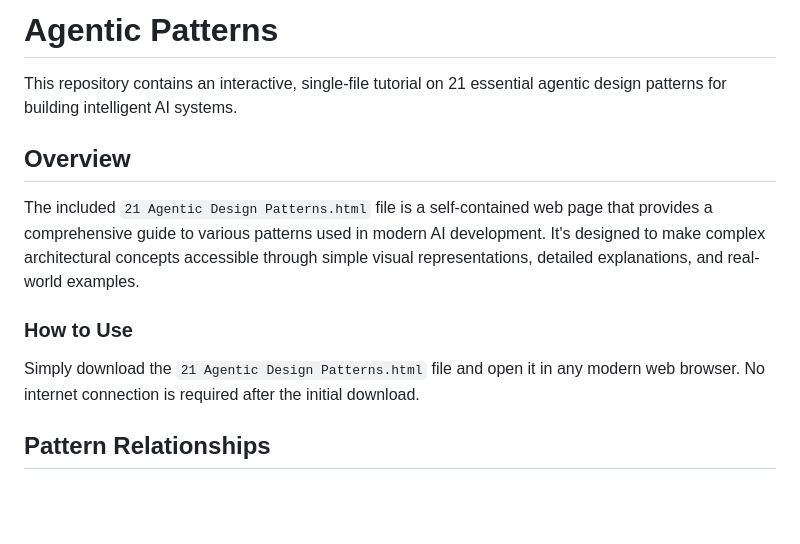
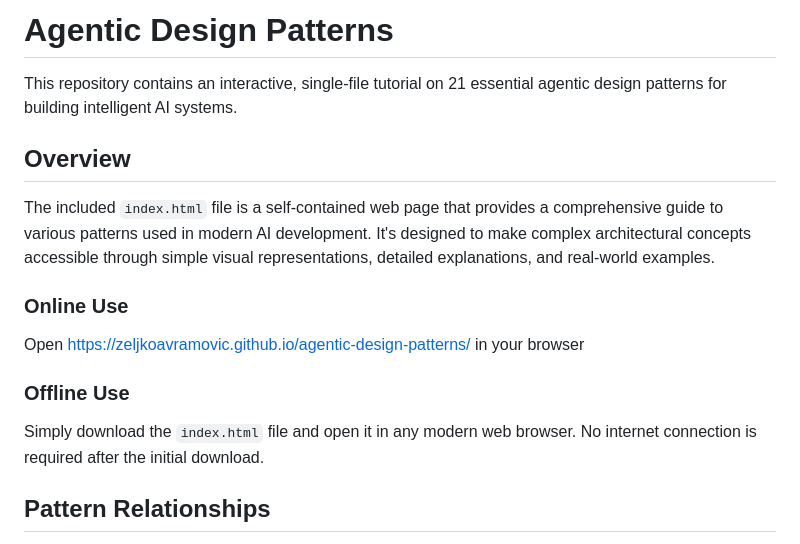
Before and after one commit to zeljkoavramovic/agentic-design-patterns, a Markdown page: README.md, the part around the change. GitHub-like rendering; blank space fills up the shorter version.

Commit message:
minor improvement

```diff
--- a/README.md
+++ b/README.md
@@ -1,4 +1,4 @@
-# Agentic Patterns
+# Agentic Design Patterns
 
 This repository contains an interactive, single-file tutorial on 21 essential agentic design patterns for building intelligent AI systems.
 
@@ -6,10 +6,15 @@ This repository contains an interactive, single-file tutorial on 21 essential ag
 
 ## Overview
 
-The included `21 Agentic Design Patterns.html` file is a self-contained web page that provides a comprehensive guide to various patterns used in modern AI development. It's designed to make complex architectural concepts accessible through simple visual representations, detailed explanations, and real-world examples.
+The included `index.html` file is a self-contained web page that provides a comprehensive guide to various patterns used in modern AI development. It's designed to make complex architectural concepts accessible through simple visual representations, detailed explanations, and real-world examples.
 
-### How to Use
-Simply download the `21 Agentic Design Patterns.html` file and open it in any modern web browser. No internet connection is required after the initial download.
+### Online Use
+Open https://zeljkoavramovic.github.io/agentic-design-patterns/ in your browser
+
+### Offline Use
+Simply download the `index.html` file and open it in any modern web browser. No internet connection is required after the initial download.
+
+
 
 ## Pattern Relationships
 
```
